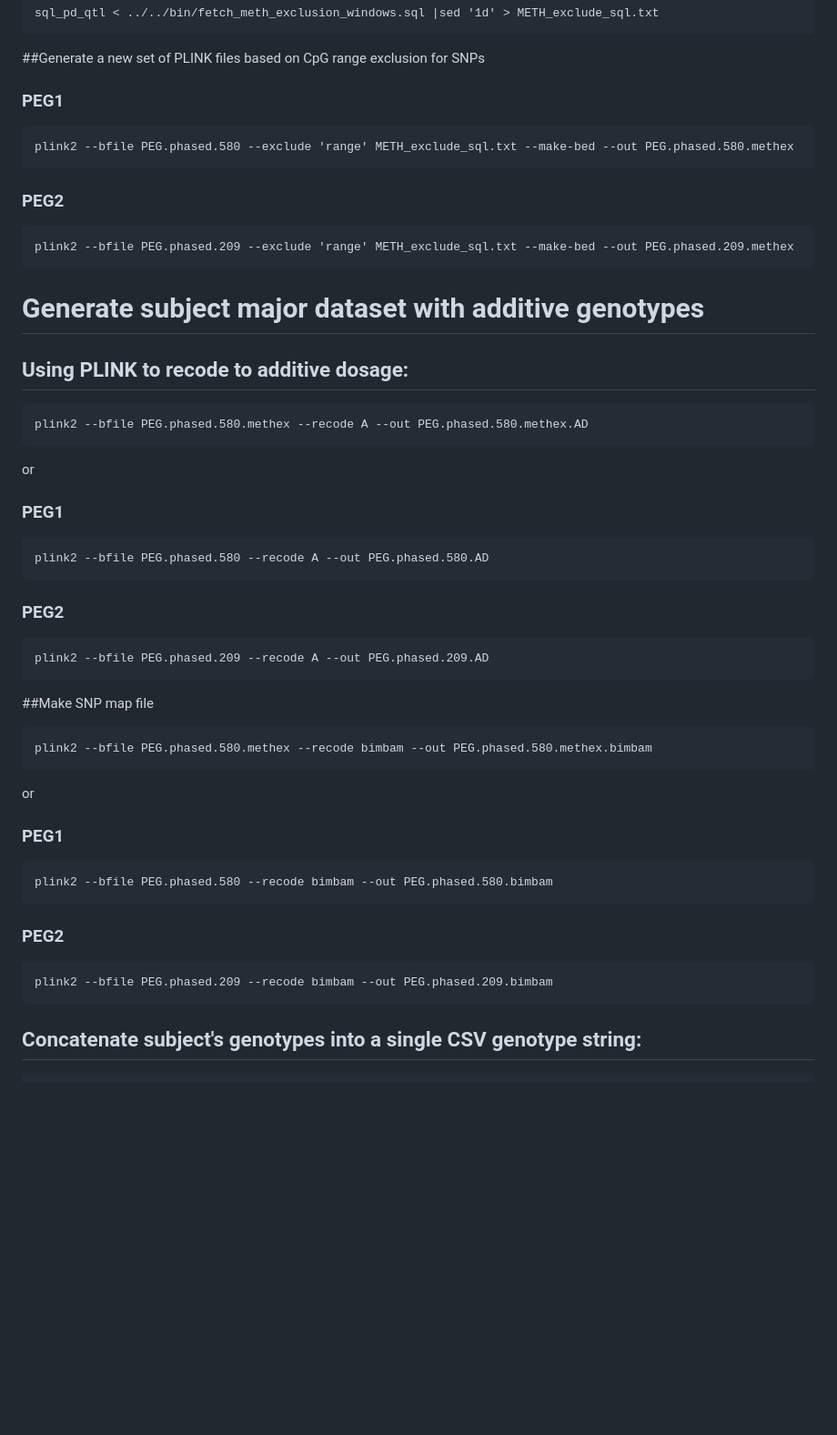
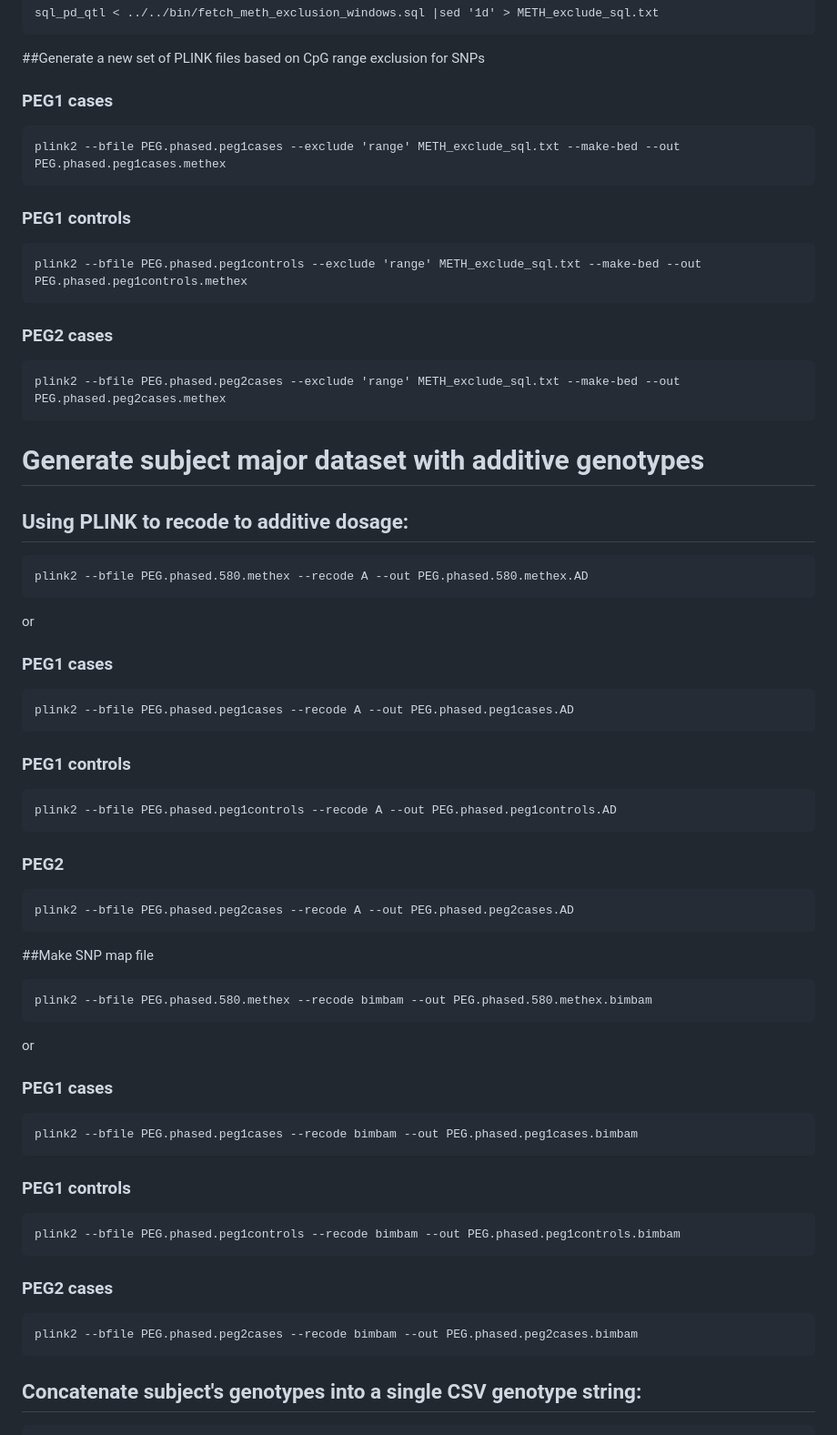
Before and after one commit to UCLA-Ritz-Lab/PD-QTLs, a Markdown page: docs/meqtl_pipeline.md, the part around one of its changes. Shown at 91% size. GitHub-like rendering; blank space fills up the shorter version.

Commit message:
Updated documentation and pipeline to run meQTL scan on peg1 case and controls separately

```diff
--- a/docs/meqtl_pipeline.md
+++ b/docs/meqtl_pipeline.md
@@ -225,10 +235,12 @@ plink --bfile PEG.phased.580 --clump plink.assoc.logistic  --clump-p1 0.001 --cl
 
 ##Generate a new set of PLINK files based on CpG range exclusion for SNPs
 
-### PEG1
-	plink2 --bfile PEG.phased.580 --exclude 'range' METH_exclude_sql.txt --make-bed --out PEG.phased.580.methex
-### PEG2
-	plink2 --bfile PEG.phased.209 --exclude 'range' METH_exclude_sql.txt --make-bed --out PEG.phased.209.methex
+### PEG1 cases
+	plink2 --bfile PEG.phased.peg1cases --exclude 'range' METH_exclude_sql.txt --make-bed --out PEG.phased.peg1cases.methex
+### PEG1 controls
+	plink2 --bfile PEG.phased.peg1controls --exclude 'range' METH_exclude_sql.txt --make-bed --out PEG.phased.peg1controls.methex
+### PEG2 cases
+	plink2 --bfile PEG.phased.peg2cases --exclude 'range' METH_exclude_sql.txt --make-bed --out PEG.phased.peg2cases.methex
 
 # Generate subject major dataset with additive genotypes
 
@@ -238,10 +250,12 @@ plink --bfile PEG.phased.580 --clump plink.assoc.logistic  --clump-p1 0.001 --cl
 
 or
 
-### PEG1
-	plink2 --bfile PEG.phased.580 --recode A --out PEG.phased.580.AD
+### PEG1 cases
+	plink2 --bfile PEG.phased.peg1cases --recode A --out PEG.phased.peg1cases.AD
+### PEG1 controls
+	plink2 --bfile PEG.phased.peg1controls --recode A --out PEG.phased.peg1controls.AD
 ### PEG2
-	plink2 --bfile PEG.phased.209 --recode A --out PEG.phased.209.AD
+	plink2 --bfile PEG.phased.peg2cases --recode A --out PEG.phased.peg2cases.AD
 
 
 ##Make SNP map file
@@ -250,10 +264,12 @@ or
 
 or
 
-### PEG1
-	plink2 --bfile PEG.phased.580 --recode bimbam --out PEG.phased.580.bimbam
-### PEG2
-	plink2 --bfile PEG.phased.209 --recode bimbam --out PEG.phased.209.bimbam
+### PEG1 cases
+	plink2 --bfile PEG.phased.peg1cases --recode bimbam --out PEG.phased.peg1cases.bimbam
+### PEG1 controls
+	plink2 --bfile PEG.phased.peg1controls --recode bimbam --out PEG.phased.peg1controls.bimbam
+### PEG2 cases
+	plink2 --bfile PEG.phased.peg2cases --recode bimbam --out PEG.phased.peg2cases.bimbam
 
 
 ## Concatenate subject's genotypes into a single CSV genotype string:
```
Also changed, not shown: other parts of docs/meqtl_pipeline.md (+30 -14 lines).
